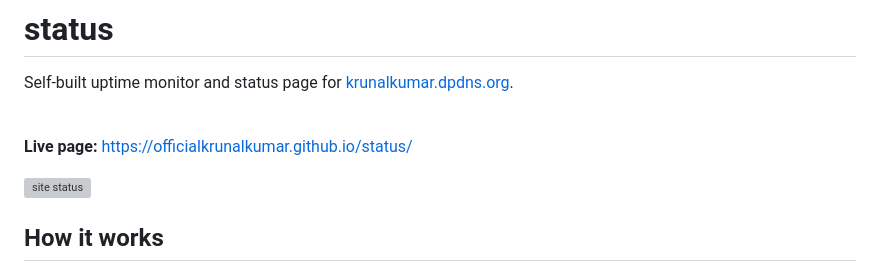
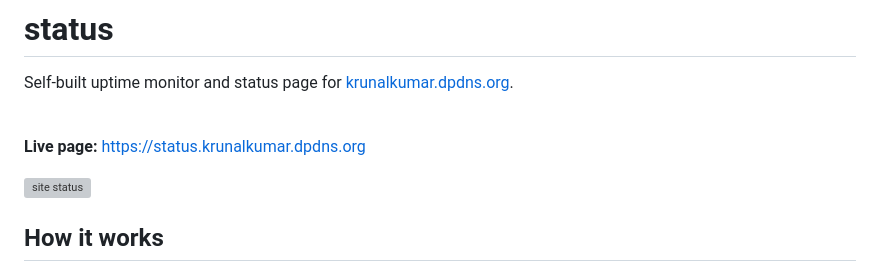
Before and after one commit to officialkrunalkumar/status, a Markdown page: README.md, the part around the change. GitHub-like rendering; grey boxes are pictures that could not be loaded.

```diff
--- a/README.md
+++ b/README.md
@@ -6,7 +6,7 @@ Self-built uptime monitor and status page for [krunalkumar.dpdns.org](https://kr
 
 <br clear="left" />
 
-**Live page:** https://officialkrunalkumar.github.io/status/
+**Live page:** https://status.krunalkumar.dpdns.org
 
 ![site status](https://img.shields.io/endpoint?url=https%3A%2F%2Fraw.githubusercontent.com%2Fofficialkrunalkumar%2Fstatus%2Fmain%2Fdata%2Fbadge.json)
 
```
